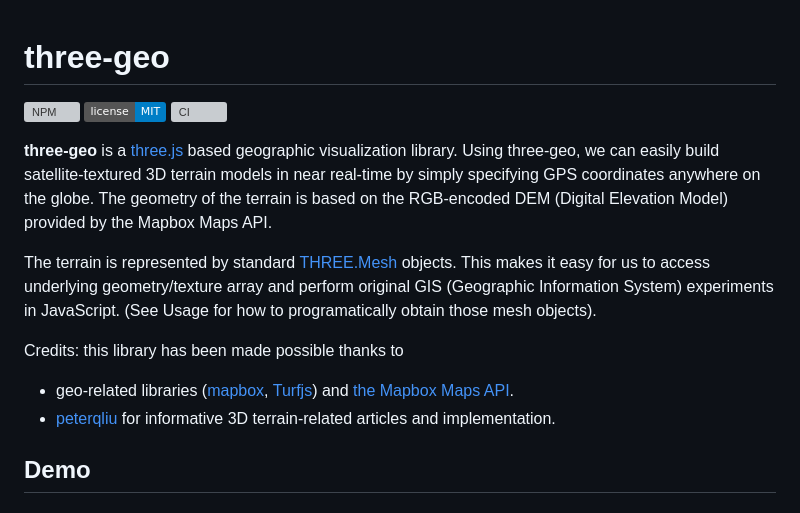
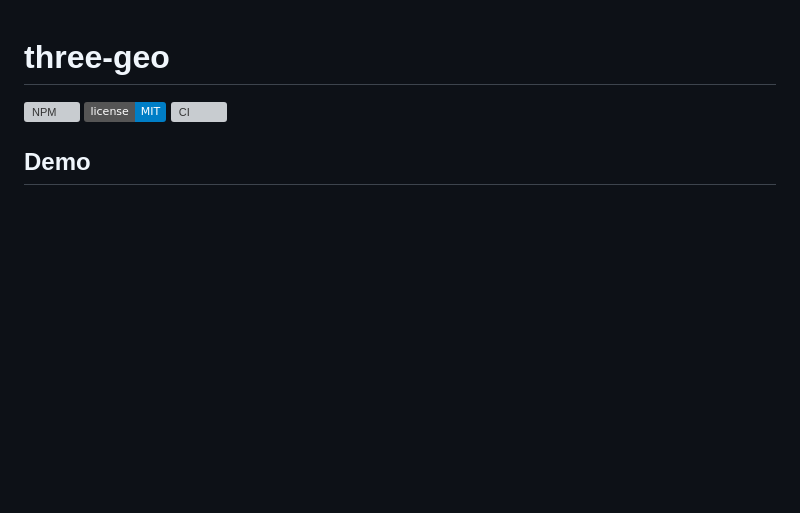
Before and after one commit to eisforelena/eisforelena.github.io, a Markdown page: README.md, the part around the change. Drawn GitHub-style; badges without logos; blank space fills up the shorter version; grey boxes are pictures that could not be loaded.

```diff
--- a/README.md
+++ b/README.md
@@ -10,15 +10,6 @@
 [mit-url]: https://github.com/w3reality/three-geo/blob/master/LICENSE
 [actions-badge]: https://github.com/w3reality/three-geo/workflows/CI/badge.svg
 [actions-url]: https://github.com/w3reality/three-geo/actions
-
-**three-geo** is a [three.js](https://github.com/mrdoob/three.js) based geographic visualization library. Using three-geo, we can easily build satellite-textured 3D terrain models in near real-time by simply specifying GPS coordinates anywhere on the globe. The geometry of the terrain is based on the RGB-encoded DEM (Digital Elevation Model) provided by the Mapbox Maps API.
-
-The terrain is represented by standard [THREE.Mesh](https://threejs.org/docs/#api/en/objects/Mesh) objects. This makes it easy for us to access underlying geometry/texture array and perform original GIS (Geographic Information System) experiments in JavaScript. (See Usage for how to programatically obtain those mesh objects).
-
-Credits: this library has been made possible thanks to
-
-- geo-related libraries ([mapbox](https://github.com/mapbox), [Turfjs](https://github.com/Turfjs/turf)) and [the Mapbox Maps API](https://www.mapbox.com/api-documentation/#maps).
-- [peterqliu](https://github.com/peterqliu) for informative 3D terrain-related articles and implementation.
 
 ## Demo
 
```
